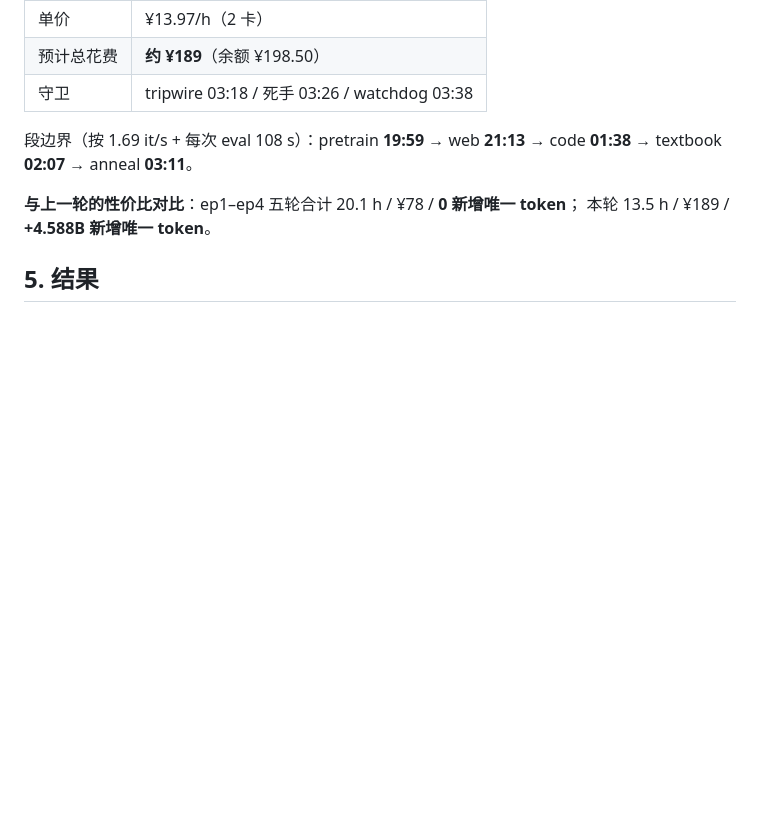
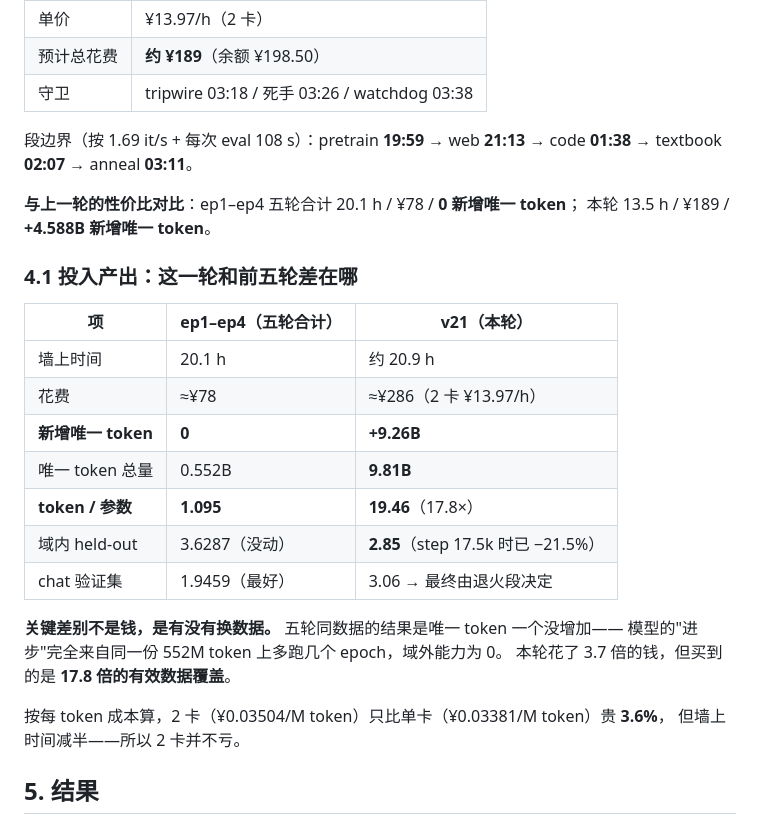
Before and after one commit to Ayaka157/RetNet, a Markdown page: docs/31_v21训练报告.md, the part around the change. Rendered like a GitHub page; blank space fills up the shorter version.

Commit message:
Add the cost-versus-output comparison that motivates the run

```diff
--- a/docs/31_v21训练报告.md
+++ b/docs/31_v21训练报告.md
@@ -84,6 +84,25 @@ code **01:38** → textbook **02:07** → anneal **03:11**。
 
 **与上一轮的性价比对比**：ep1–ep4 五轮合计 20.1 h / ¥78 / **0 新增唯一 token**；
 本轮 13.5 h / ¥189 / **+4.588B 新增唯一 token**。
+
+### 4.1 投入产出：这一轮和前五轮差在哪
+
+| 项 | ep1–ep4（五轮合计） | **v21（本轮）** |
+|---|---|---|
+| 墙上时间 | 20.1 h | 约 20.9 h |
+| 花费 | ≈¥78 | ≈¥286（2 卡 ¥13.97/h） |
+| **新增唯一 token** | **0** | **+9.26B** |
+| 唯一 token 总量 | 0.552B | **9.81B** |
+| **token / 参数** | **1.095** | **19.46**（17.8×） |
+| 域内 held-out | 3.6287（没动） | **2.85**（step 17.5k 时已 −21.5%） |
+| chat 验证集 | 1.9459（最好） | 3.06 → 最终由退火段决定 |
+
+**关键差别不是钱，是有没有换数据。** 五轮同数据的结果是唯一 token 一个没增加——
+模型的"进步"完全来自同一份 552M token 上多跑几个 epoch，域外能力为 0。
+本轮花了 3.7 倍的钱，但买到的是 **17.8 倍的有效数据覆盖**。
+
+按每 token 成本算，2 卡（¥0.03504/M token）只比单卡（¥0.03381/M token）贵 **3.6%**，
+但墙上时间减半——所以 2 卡并不亏。
 
 ## 5. 结果
 
```
